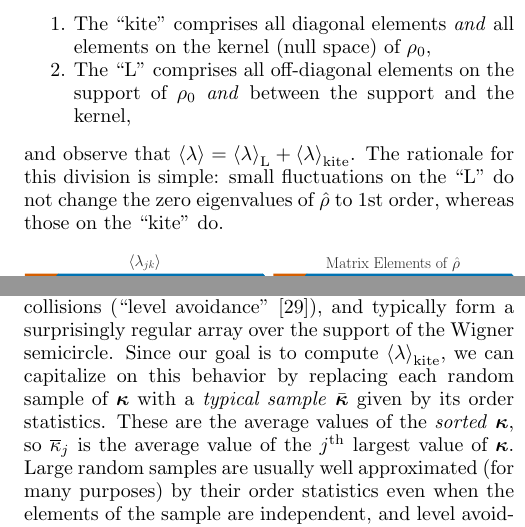
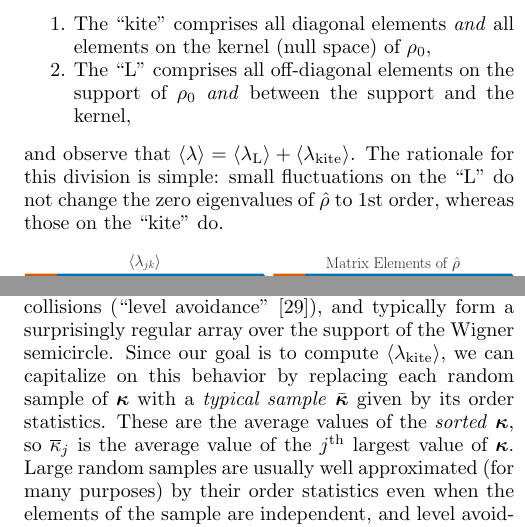
Before and after one commit to Travis-S/arxiv_1609.04385, a LaTeX paper (wilkspaper.tex): two parts of the columns of pages 3 and 4 of 8, joined at a grey line, cut so that both start at the same text. Compiled offline with pdfLaTeX.

Commit message:
Adjust expectation value brackets for kite
Instead of <LLRS>_kite, it makes more sense
to talk about <LLRS_kite>.

```diff
--- a/wilkspaper.tex
+++ b/wilkspaper.tex
@@ -145,7 +145,7 @@ and therefore $\langle \lambda \rangle = \sum_{jk}\langle\lambda_{jk}\rangle$.
 \item The ``kite'' comprises all diagonal elements \emph{and} all elements on the kernel (null space) of $\rho_0$,
 \item The ``L'' comprises all off-diagonal elements on the support of $\rho_0$ \emph{and} between the support and the kernel,
 \end{enumerate}
-and observe that $\langle\lambda\rangle = \expect{\lambda}_{\mathrm{L}} + \expect{\lambda}_{\mathrm{kite}}$.  The rationale for this division is simple:  small fluctuations on the ``L'' do not change the zero eigenvalues of $\hat\rho$ to 1st order, whereas those on the ``kite'' do.
+and observe that $\langle\lambda\rangle = \expect{\lambda_{\mathrm{L}}} + \expect{\lambda_{\mathrm{kite}}}$.  The rationale for this division is simple:  small fluctuations on the ``L'' do not change the zero eigenvalues of $\hat\rho$ to 1st order, whereas those on the ``kite'' do.
 
 \begin{figure}[h]
 \includegraphics[width=\columnwidth]{Images/Figure_2.pdf}
@@ -185,7 +185,7 @@ where $(x)^{+} = \max(x, 0)$. $q$ is implicitly defined such that $f(q) \equiv \
 \end{equation}
 To compute $q$, we first observe that while the $\kappa_j$ are random variables, they are not normally distributed.  Instead, because $\delta_{\mathrm{ker}}$ is proportional to a $\mathrm{GUE}(N)$ matrix, for $N\gg1$, the distribution of any eigenvalue $\kappa_{j}$
 converges to a Wigner semicircle distribution \cite{Wigner1958} given by $\mathrm{Pr}(\kappa) = \frac{2}{\pi R^{2}}\sqrt{R^{2}-\kappa^{2}}$ for $|\kappa| \leq R$, with $R = 2\epsilon\sqrt{N}$.  The eigenvalues are not independent; they tend to avoid collisions (``level avoidance'' \cite{Tao2013}),
-and typically form a surprisingly regular array over the support of the Wigner semicircle.  Since our goal is to compute $\expect{\lambda}_{\mathrm{kite}}$, we can capitalize on this behavior by replacing each random sample of $\bvec{\kappa}$ with a
+and typically form a surprisingly regular array over the support of the Wigner semicircle.  Since our goal is to compute $\expect{\lambda_{\mathrm{kite}}}$, we can capitalize on this behavior by replacing each random sample of $\bvec{\kappa}$ with a
 \emph{typical sample} $\bar{\bvec{\kappa}}$ given by its order statistics.  These are the average values of the \emph{sorted}
 $\bvec{\kappa}$, so $\overline{\kappa}_j$ is the average value of the $j^{\mathrm{th}}$ largest value of $\bvec{\kappa}$.  Large random samples
 are usually well approximated (for many purposes) by their order statistics even when the elements of the sample are
```
